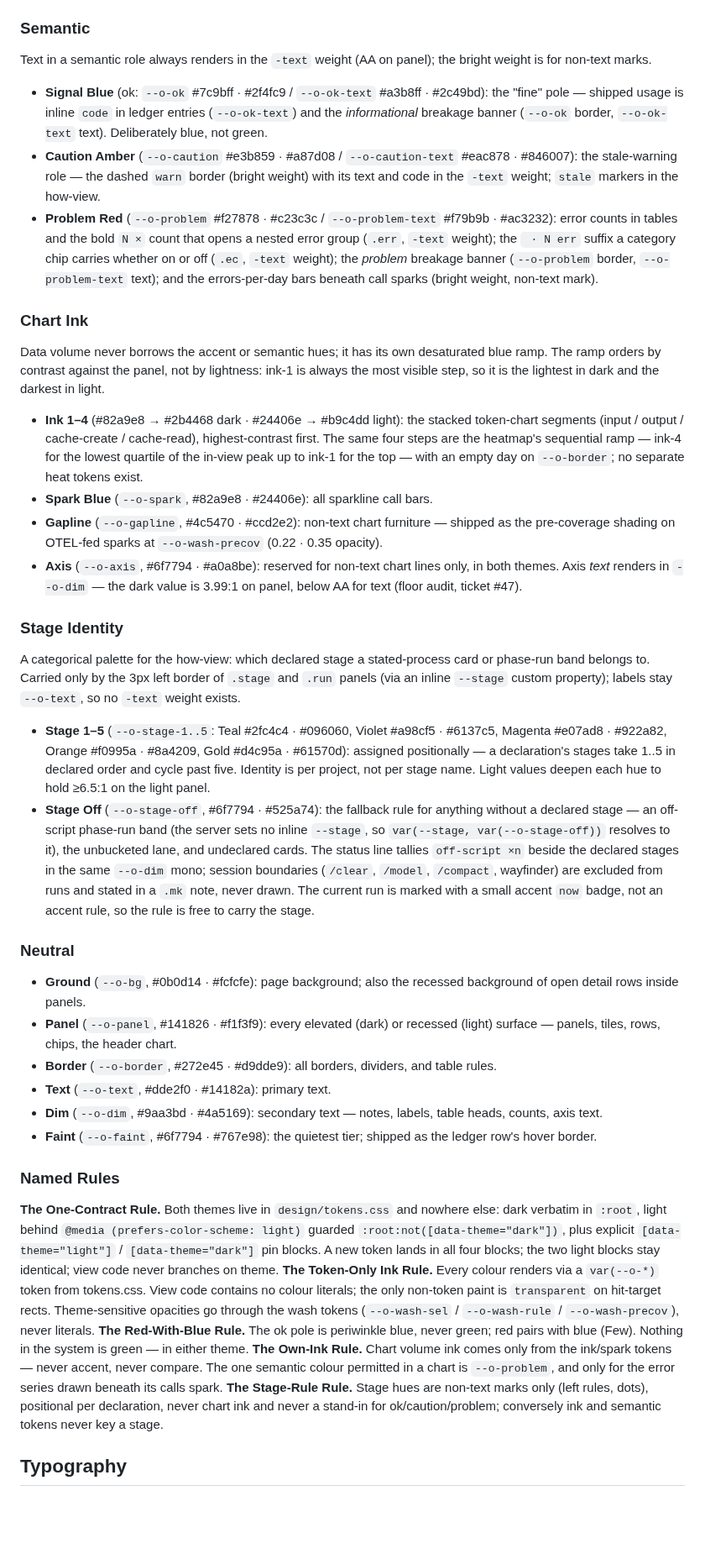
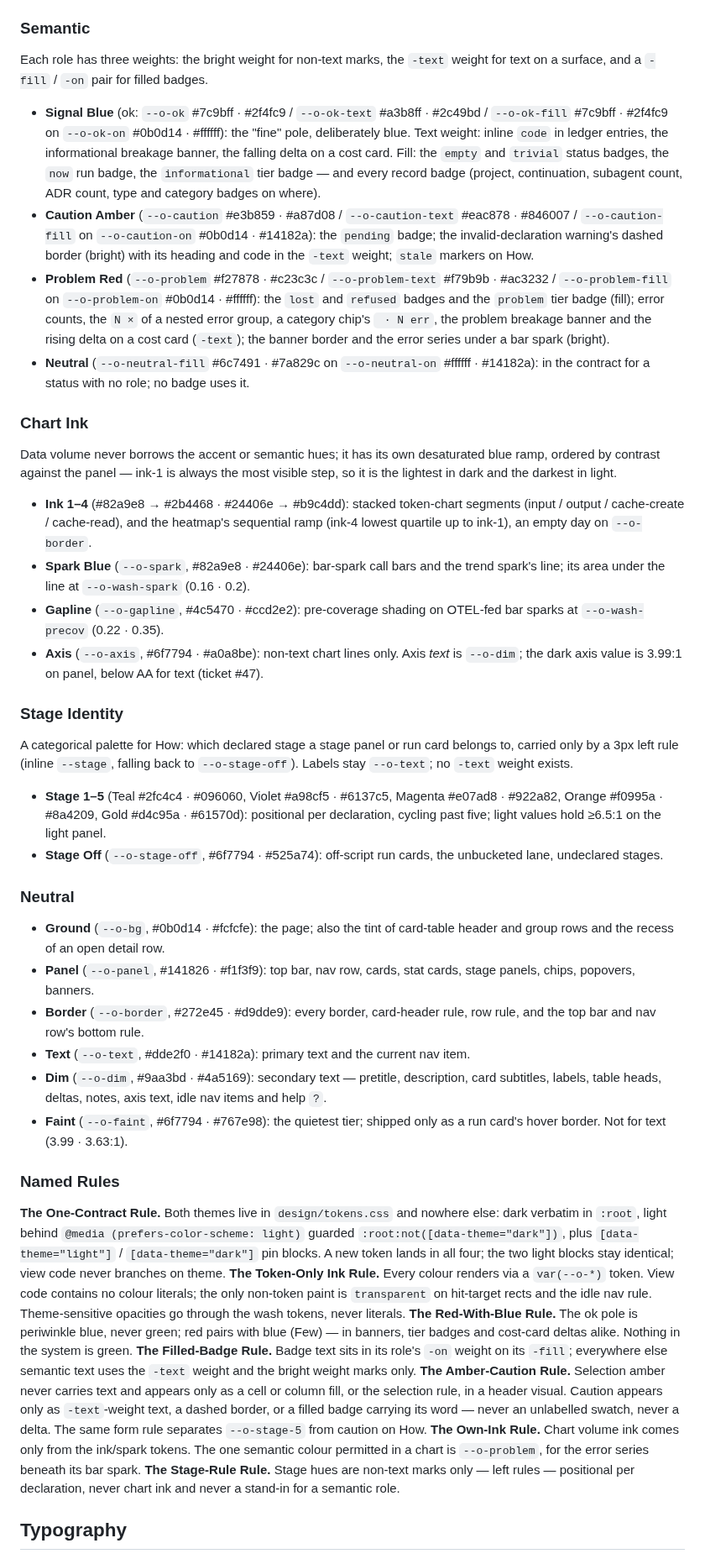
Before and after one commit to dempseydata/hindsight, a Markdown page: DESIGN.md, the part around one of its changes. Shown at 84% size. GitHub-like rendering; blank space fills up the shorter version.

```diff
--- a/DESIGN.md
+++ b/DESIGN.md
@@ -154,37 +230,39 @@ One set of roles, two value sets: dark is a near-black indigo ground with cool b
 
 ### Semantic
-Text in a semantic role always renders in the `-text` weight (AA on panel); the bright weight is for non-text marks.
-- **Signal Blue** (ok: `--o-ok` #7c9bff · #2f4fc9 / `--o-ok-text` #a3b8ff · #2c49bd): the "fine" pole — shipped usage is inline `code` in ledger entries (`--o-ok-text`) and the *informational* breakage banner (`--o-ok` border, `--o-ok-text` text). Deliberately blue, not green.
-- **Caution Amber** (`--o-caution` #e3b859 · #a87d08 / `--o-caution-text` #eac878 · #846007): the stale-warning role — the dashed `warn` border (bright weight) with its text and code in the `-text` weight; `stale` markers in the how-view.
-- **Problem Red** (`--o-problem` #f27878 · #c23c3c / `--o-problem-text` #f79b9b · #ac3232): error counts in tables and the bold `N ×` count that opens a nested error group (`.err`, `-text` weight); the ` · N err` suffix a category chip carries whether on or off (`.ec`, `-text` weight); the *problem* breakage banner (`--o-problem` border, `--o-problem-text` text); and the errors-per-day bars beneath call sparks (bright weight, non-text mark).
+Each role has three weights: the bright weight for non-text marks, the `-text` weight for text on a surface, and a `-fill` / `-on` pair for filled badges.
+- **Signal Blue** (ok: `--o-ok` #7c9bff · #2f4fc9 / `--o-ok-text` #a3b8ff · #2c49bd / `--o-ok-fill` #7c9bff · #2f4fc9 on `--o-ok-on` #0b0d14 · #ffffff): the "fine" pole, deliberately blue. Text weight: inline `code` in ledger entries, the informational breakage banner, the falling delta on a cost card. Fill: the `empty` and `trivial` status badges, the `now` run badge, the `informational` tier badge — and every record badge (project, continuation, subagent count, ADR count, type and category badges on where).
+- **Caution Amber** (`--o-caution` #e3b859 · #a87d08 / `--o-caution-text` #eac878 · #846007 / `--o-caution-fill` on `--o-caution-on` #0b0d14 · #14182a): the `pending` badge; the invalid-declaration warning's dashed border (bright) with its heading and code in the `-text` weight; `stale` markers on How.
+- **Problem Red** (`--o-problem` #f27878 · #c23c3c / `--o-problem-text` #f79b9b · #ac3232 / `--o-problem-fill` on `--o-problem-on` #0b0d14 · #ffffff): the `lost` and `refused` badges and the `problem` tier badge (fill); error counts, the `N ×` of a nested error group, a category chip's ` · N err`, the problem breakage banner and the rising delta on a cost card (`-text`); the banner border and the error series under a bar spark (bright).
+- **Neutral** (`--o-neutral-fill` #6c7491 · #7a829c on `--o-neutral-on` #ffffff · #14182a): in the contract for a status with no role; no badge uses it.
 
 ### Chart Ink
-Data volume never borrows the accent or semantic hues; it has its own desaturated blue ramp. The ramp orders by contrast against the panel, not by lightness: ink-1 is always the most visible step, so it is the lightest in dark and the darkest in light.
-- **Ink 1–4** (#82a9e8 → #2b4468 dark · #24406e → #b9c4dd light): the stacked token-chart segments (input / output / cache-create / cache-read), highest-contrast first. The same four steps are the heatmap's sequential ramp — ink-4 for the lowest quartile of the in-view peak up to ink-1 for the top — with an empty day on `--o-border`; no separate heat tokens exist.
-- **Spark Blue** (`--o-spark`, #82a9e8 · #24406e): all sparkline call bars.
-- **Gapline** (`--o-gapline`, #4c5470 · #ccd2e2): non-text chart furniture — shipped as the pre-coverage shading on OTEL-fed sparks at `--o-wash-precov` (0.22 · 0.35 opacity).
-- **Axis** (`--o-axis`, #6f7794 · #a0a8be): reserved for non-text chart lines only, in both themes. Axis *text* renders in `--o-dim` — the dark value is 3.99:1 on panel, below AA for text (floor audit, ticket #47).
+Data volume never borrows the accent or semantic hues; it has its own desaturated blue ramp, ordered by contrast against the panel — ink-1 is always the most visible step, so it is the lightest in dark and the darkest in light.
+- **Ink 1–4** (#82a9e8 → #2b4468 · #24406e → #b9c4dd): stacked token-chart segments (input / output / cache-create / cache-read), and the heatmap's sequential ramp (ink-4 lowest quartile up to ink-1), an empty day on `--o-border`.
+- **Spark Blue** (`--o-spark`, #82a9e8 · #24406e): bar-spark call bars and the trend spark's line; its area under the line at `--o-wash-spark` (0.16 · 0.2).
+- **Gapline** (`--o-gapline`, #4c5470 · #ccd2e2): pre-coverage shading on OTEL-fed bar sparks at `--o-wash-precov` (0.22 · 0.35).
+- **Axis** (`--o-axis`, #6f7794 · #a0a8be): non-text chart lines only. Axis *text* is `--o-dim`; the dark axis value is 3.99:1 on panel, below AA for text (ticket #47).
 
 ### Stage Identity
-A categorical palette for the how-view: which declared stage a stated-process card or phase-run band belongs to. Carried only by the 3px left border of `.stage` and `.run` panels (via an inline `--stage` custom property); labels stay `--o-text`, so no `-text` weight exists.
-- **Stage 1–5** (`--o-stage-1..5`: Teal #2fc4c4 · #096060, Violet #a98cf5 · #6137c5, Magenta #e07ad8 · #922a82, Orange #f0995a · #8a4209, Gold #d4c95a · #61570d): assigned positionally — a declaration's stages take 1..5 in declared order and cycle past five. Identity is per project, not per stage name. Light values deepen each hue to hold ≥6.5:1 on the light panel.
-- **Stage Off** (`--o-stage-off`, #6f7794 · #525a74): the fallback rule for anything without a declared stage — an off-script phase-run band (the server sets no inline `--stage`, so `var(--stage, var(--o-stage-off))` resolves to it), the unbucketed lane, and undeclared cards. The status line tallies `off-script ×n` beside the declared stages in the same `--o-dim` mono; session boundaries (`/clear`, `/model`, `/compact`, wayfinder) are excluded from runs and stated in a `.mk` note, never drawn.
-The current run is marked with a small accent `now` badge, not an accent rule, so the rule is free to carry the stage.
+A categorical palette for How: which declared stage a stage panel or run card belongs to, carried only by a 3px left rule (inline `--stage`, falling back to `--o-stage-off`). Labels stay `--o-text`; no `-text` weight exists.
+- **Stage 1–5** (Teal #2fc4c4 · #096060, Violet #a98cf5 · #6137c5, Magenta #e07ad8 · #922a82, Orange #f0995a · #8a4209, Gold #d4c95a · #61570d): positional per declaration, cycling past five; light values hold ≥6.5:1 on the light panel.
+- **Stage Off** (`--o-stage-off`, #6f7794 · #525a74): off-script run cards, the unbucketed lane, undeclared stages.
 
 ### Neutral
-- **Ground** (`--o-bg`, #0b0d14 · #fcfcfe): page background; also the recessed background of open detail rows inside panels.
-- **Panel** (`--o-panel`, #141826 · #f1f3f9): every elevated (dark) or recessed (light) surface — panels, tiles, rows, chips, the header chart.
-- **Border** (`--o-border`, #272e45 · #d9dde9): all borders, dividers, and table rules.
-- **Text** (`--o-text`, #dde2f0 · #14182a): primary text.
-- **Dim** (`--o-dim`, #9aa3bd · #4a5169): secondary text — notes, labels, table heads, counts, axis text.
-- **Faint** (`--o-faint`, #6f7794 · #767e98): the quietest tier; shipped as the ledger row's hover border.
+- **Ground** (`--o-bg`, #0b0d14 · #fcfcfe): the page; also the tint of card-table header and group rows and the recess of an open detail row.
+- **Panel** (`--o-panel`, #141826 · #f1f3f9): top bar, nav row, cards, stat cards, stage panels, chips, popovers, banners.
+- **Border** (`--o-border`, #272e45 · #d9dde9): every border, card-header rule, row rule, and the top bar and nav row's bottom rule.
+- **Text** (`--o-text`, #dde2f0 · #14182a): primary text and the current nav item.
+- **Dim** (`--o-dim`, #9aa3bd · #4a5169): secondary text — pretitle, description, card subtitles, labels, table heads, deltas, notes, axis text, idle nav items and help `?`.
+- **Faint** (`--o-faint`, #6f7794 · #767e98): the quietest tier; shipped only as a run card's hover border. Not for text (3.99 · 3.63:1).
 
 ### Named Rules
-**The One-Contract Rule.** Both themes live in `design/tokens.css` and nowhere else: dark verbatim in `:root`, light behind `@media (prefers-color-scheme: light)` guarded `:root:not([data-theme="dark"])`, plus explicit `[data-theme="light"]` / `[data-theme="dark"]` pin blocks. A new token lands in all four blocks; the two light blocks stay identical; view code never branches on theme.
-**The Token-Only Ink Rule.** Every colour renders via a `var(--o-*)` token from tokens.css. View code contains no colour literals; the only non-token paint is `transparent` on hit-target rects. Theme-sensitive opacities go through the wash tokens (`--o-wash-sel` / `--o-wash-rule` / `--o-wash-precov`), never literals.
-**The Red-With-Blue Rule.** The ok pole is periwinkle blue, never green; red pairs with blue (Few). Nothing in the system is green — in either theme.
-**The Own-Ink Rule.** Chart volume ink comes only from the ink/spark tokens — never accent, never compare. The one semantic colour permitted in a chart is `--o-problem`, and only for the error series drawn beneath its calls spark.
-**The Stage-Rule Rule.** Stage hues are non-text marks only (left rules, dots), positional per declaration, never chart ink and never a stand-in for ok/caution/problem; conversely ink and semantic tokens never key a stage.
+**The One-Contract Rule.** Both themes live in `design/tokens.css` and nowhere else: dark verbatim in `:root`, light behind `@media (prefers-color-scheme: light)` guarded `:root:not([data-theme="dark"])`, plus `[data-theme="light"]` / `[data-theme="dark"]` pin blocks. A new token lands in all four; the two light blocks stay identical; view code never branches on theme.
+**The Token-Only Ink Rule.** Every colour renders via a `var(--o-*)` token. View code contains no colour literals; the only non-token paint is `transparent` on hit-target rects and the idle nav rule. Theme-sensitive opacities go through the wash tokens, never literals.
+**The Red-With-Blue Rule.** The ok pole is periwinkle blue, never green; red pairs with blue (Few) — in banners, tier badges and cost-card deltas alike. Nothing in the system is green.
+**The Filled-Badge Rule.** Badge text sits in its role's `-on` weight on its `-fill`; everywhere else semantic text uses the `-text` weight and the bright weight marks only.
+**The Amber-Caution Rule.** Selection amber never carries text and appears only as a cell or column fill, or the selection rule, in a header visual. Caution appears only as `-text`-weight text, a dashed border, or a filled badge carrying its word — never an unlabelled swatch, never a delta. The same form rule separates `--o-stage-5` from caution on How.
+**The Own-Ink Rule.** Chart volume ink comes only from the ink/spark tokens. The one semantic colour permitted in a chart is `--o-problem`, for the error series beneath its bar spark.
+**The Stage-Rule Rule.** Stage hues are non-text marks only — left rules — positional per declaration, never chart ink and never a stand-in for a semantic role.
 
 ## Typography
 
```
Also changed, not shown: other parts of DESIGN.md (+190 -103 lines), README.md (+1 -1 lines), docs/screenshots/errors.png, docs/screenshots/how.png, docs/screenshots/what.png, docs/screenshots/where.png.
